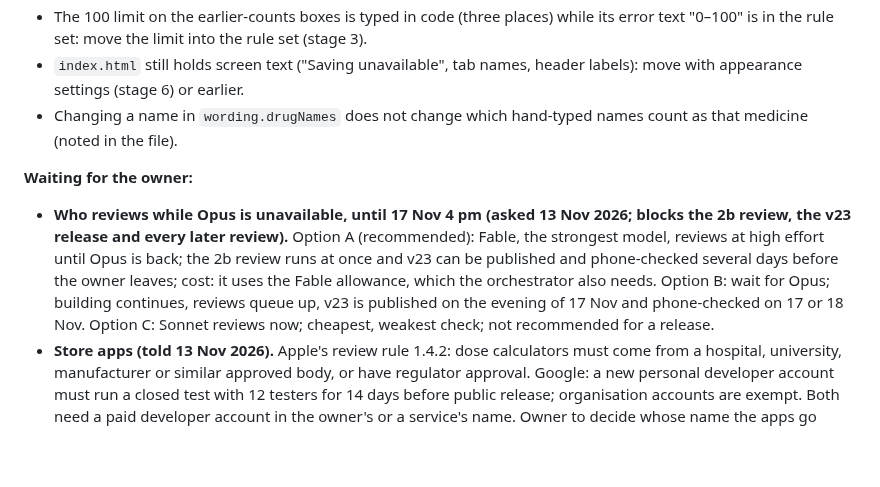
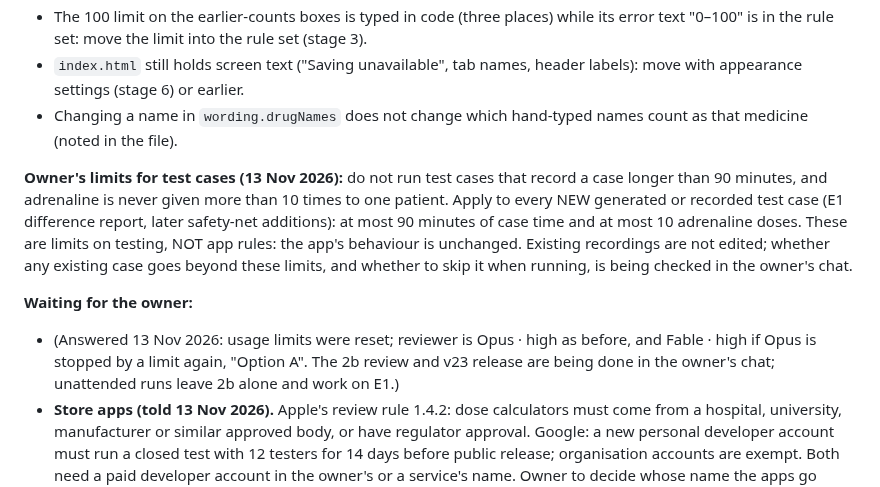
Before and after one commit to Dklapaukh/Pocket_Resus, a Markdown page: docs/07-HANDOFF-AND-CHANGE-BACKLOG.md, the part around the change. Drawn GitHub-style; blank space fills up the shorter version.

Commit message:
Doc 07: owner's limits for test cases (90 minutes, 10 adrenaline doses); reviewer answer; 2b review and release handled in the owner's chat
Co-Authored-By: Claude Fable 5.2 <noreply@anthropic.com>
Claude-Session: https://claude.ai/code/session_01Gw55LFZFSrDaWRtzG2XiNP

```diff
--- a/docs/07-HANDOFF-AND-CHANGE-BACKLOG.md
+++ b/docs/07-HANDOFF-AND-CHANGE-BACKLOG.md
@@ -88,14 +88,17 @@ so rules can be updated, and new rule sets made for other services, without touc
 - `index.html` still holds screen text ("Saving unavailable", tab names, header labels): move with appearance settings (stage 6) or earlier.
 - Changing a name in `wording.drugNames` does not change which hand-typed names count as that medicine (noted in the file).
 
+**Owner's limits for test cases (13 Nov 2026):** do not run test cases that record a case longer than
+90 minutes, and adrenaline is never given more than 10 times to one patient. Apply to every NEW
+generated or recorded test case (E1 difference report, later safety-net additions): at most 90 minutes
+of case time and at most 10 adrenaline doses. These are limits on testing, NOT app rules: the app's
+behaviour is unchanged. Existing recordings are not edited; whether any existing case goes beyond
+these limits, and whether to skip it when running, is being checked in the owner's chat.
+
 **Waiting for the owner:**
-- **Who reviews while Opus is unavailable, until 17 Nov 4 pm (asked 13 Nov 2026; blocks the 2b
-  review, the v23 release and every later review).** Option A (recommended): Fable, the strongest
-  model, reviews at high effort until Opus is back; the 2b review runs at once and v23 can be published
-  and phone-checked several days before the owner leaves; cost: it uses the Fable allowance, which
-  the orchestrator also needs. Option B: wait for Opus; building continues, reviews queue up, v23 is
-  published on the evening of 17 Nov and phone-checked on 17 or 18 Nov. Option C: Sonnet reviews now;
-  cheapest, weakest check; not recommended for a release.
+- (Answered 13 Nov 2026: usage limits were reset; reviewer is Opus · high as before, and Fable · high
+  if Opus is stopped by a limit again, "Option A". The 2b review and v23 release are being done in the
+  owner's chat; unattended runs leave 2b alone and work on E1.)
 - **Store apps (told 13 Nov 2026).** Apple's review rule 1.4.2: dose calculators must come from a
   hospital, university, manufacturer or similar approved body, or have regulator approval. Google: a
   new personal developer account must run a closed test with 12 testers for 14 days before public
```
